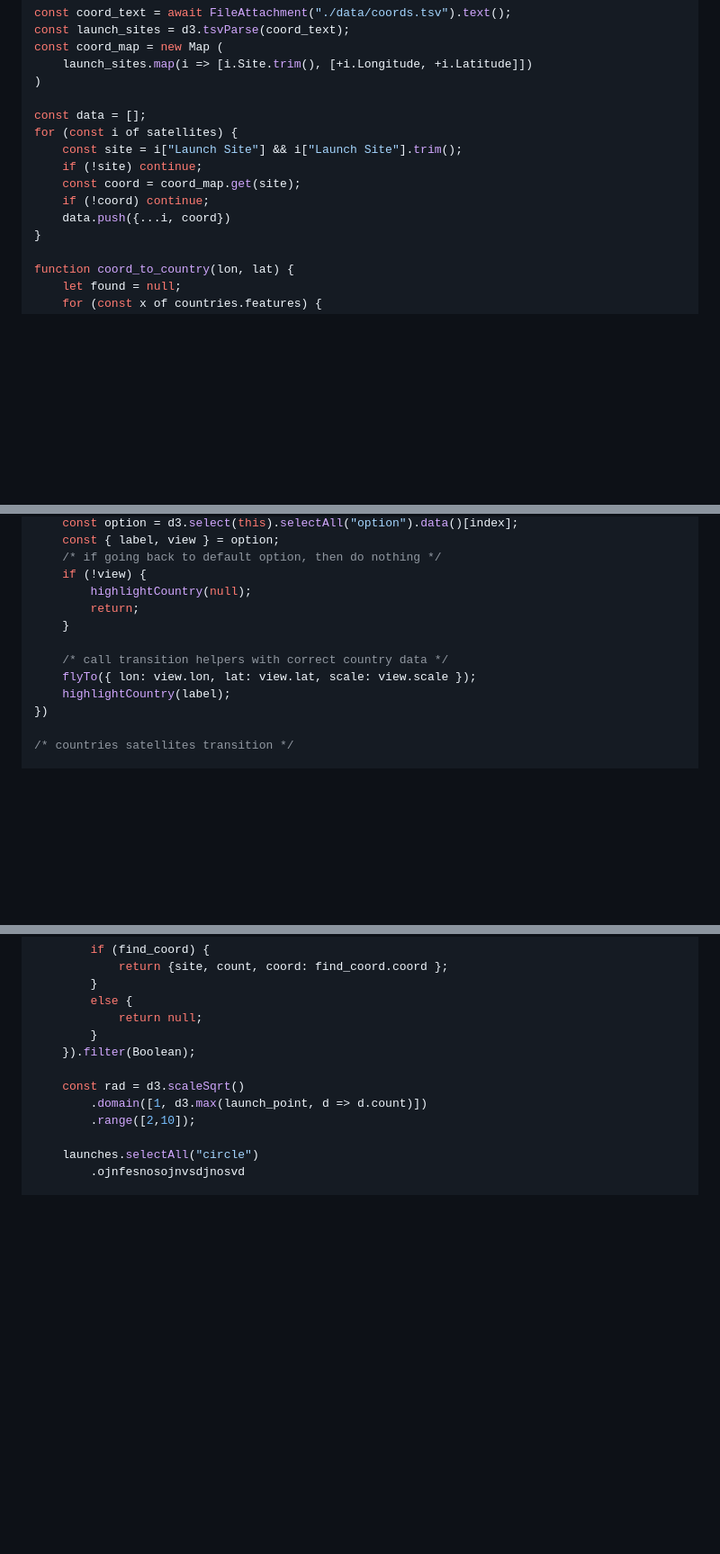
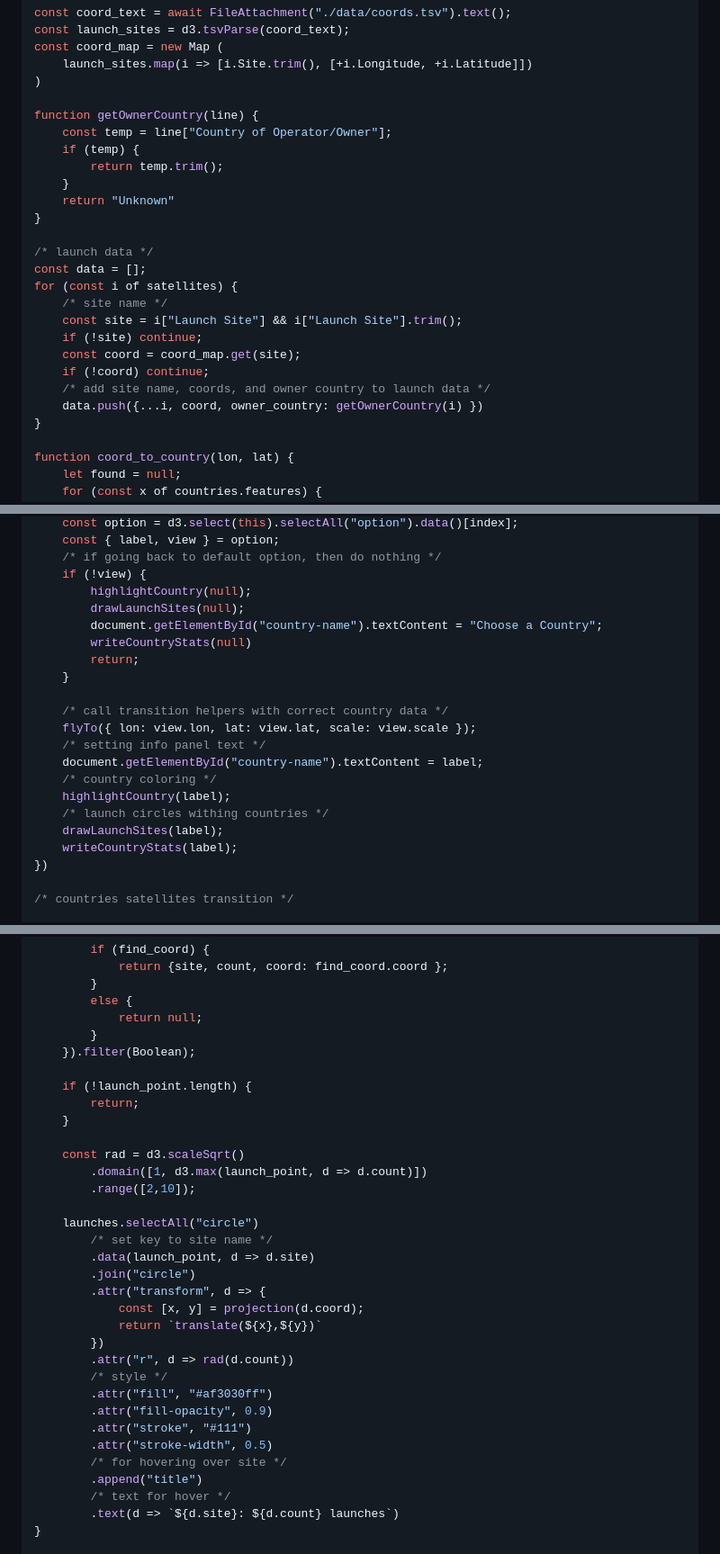
Before and after one commit to EllaHanson/CS-477-Satillite-Visualization, a Markdown page: src/interactive.md, 3 parts joined by grey strips. Shown at 90% size. Drawn GitHub-style; blank space fills up the shorter version.

Commit message:
basic country info panel

```diff
--- a/src/interactive.md
+++ b/src/interactive.md
@@ -107,13 +146,24 @@ const coord_map = new Map (
     launch_sites.map(i => [i.Site.trim(), [+i.Longitude, +i.Latitude]])
 )
 
+function getOwnerCountry(line) {
+    const temp = line["Country of Operator/Owner"];
+    if (temp) {
+        return temp.trim();
+    }
+    return "Unknown"
+}
+
+/* launch data */
 const data = [];
 for (const i of satellites) {
+    /* site name */
     const site = i["Launch Site"] && i["Launch Site"].trim();
     if (!site) continue;
     const coord = coord_map.get(site);
     if (!coord) continue;
-    data.push({...i, coord})
+    /* add site name, coords, and owner country to launch data */
+    data.push({...i, coord, owner_country: getOwnerCountry(i) })
 }
 
 function coord_to_country(lon, lat) {
@@ -283,12 +336,21 @@ selector.on("change", function () {
     /* if going back to default option, then do nothing */
     if (!view) {
         highlightCountry(null);
+        drawLaunchSites(null);
+        document.getElementById("country-name").textContent = "Choose a Country";
+        writeCountryStats(null)
         return;
     }
 
     /* call transition helpers with correct country data */
     flyTo({ lon: view.lon, lat: view.lat, scale: view.scale });
+    /* setting info panel text */
+    document.getElementById("country-name").textContent = label;
+    /* country coloring */
     highlightCountry(label);
+    /* launch circles withing countries */
+    drawLaunchSites(label);
+    writeCountryStats(label);
 })
 
 /* countries satellites transition */
@@ -341,10 +406,31 @@ function drawLaunchSites(country_name) {
         }
     }).filter(Boolean);
 
+    if (!launch_point.length) {
+        return;
+    }
+
     const rad = d3.scaleSqrt()
         .domain([1, d3.max(launch_point, d => d.count)])
         .range([2,10]);
 
     launches.selectAll("circle")
-        .ojnfesnosojnvsdjnosvd
+        /* set key to site name */
+        .data(launch_point, d => d.site)
+        .join("circle")
+        .attr("transform", d => {
+            const [x, y] = projection(d.coord);
+            return `translate(${x},${y})`
+        })
+        .attr("r", d => rad(d.count))
+        /* style */
+        .attr("fill", "#af3030ff")
+        .attr("fill-opacity", 0.9)
+        .attr("stroke", "#111")
+        .attr("stroke-width", 0.5)
+        /* for hovering over site */
+        .append("title")
+        /* text for hover */
+        .text(d => `${d.site}: ${d.count} launches`)
+}
 
```
Also changed, not shown: other parts of src/interactive.md (+141 -16 lines).
